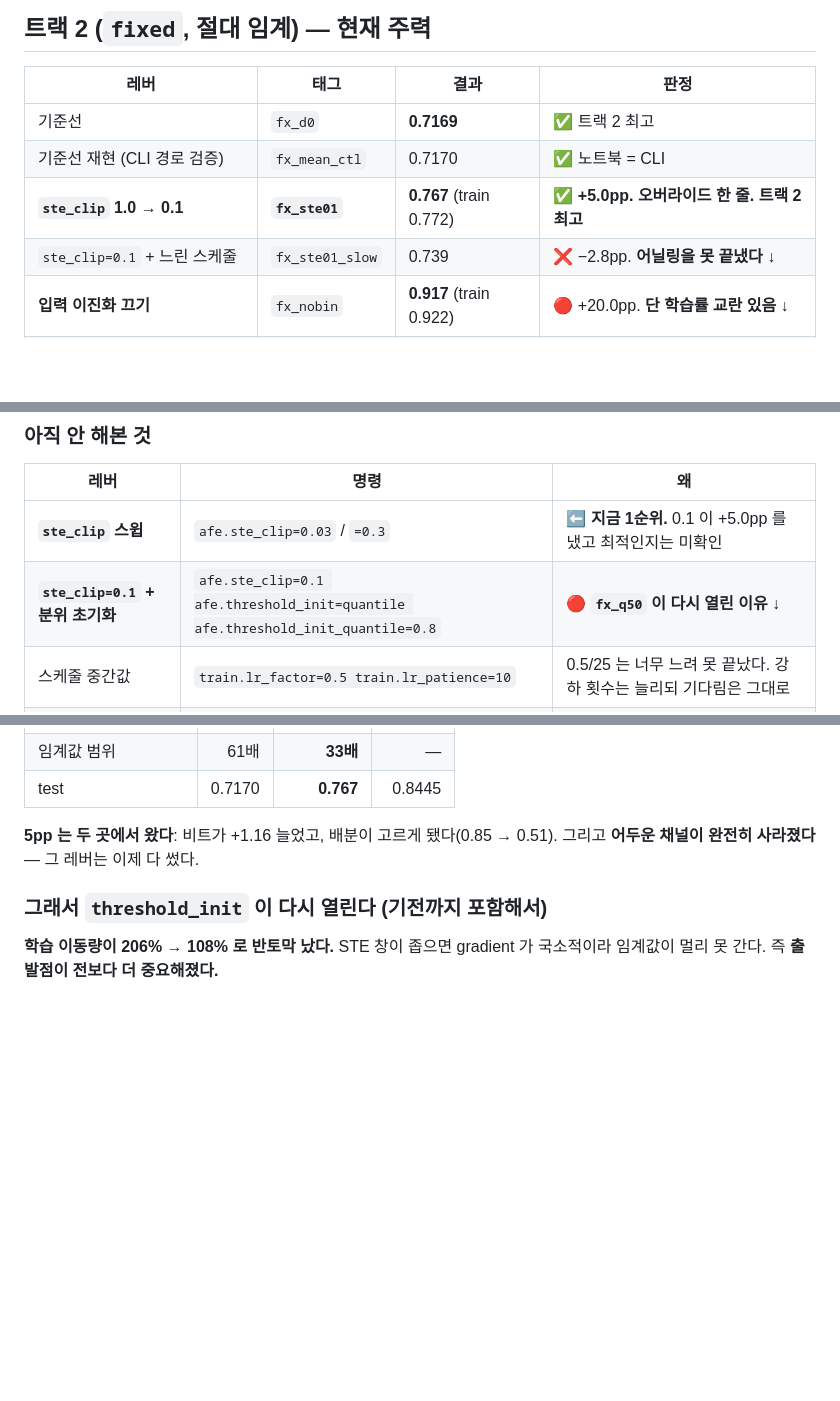
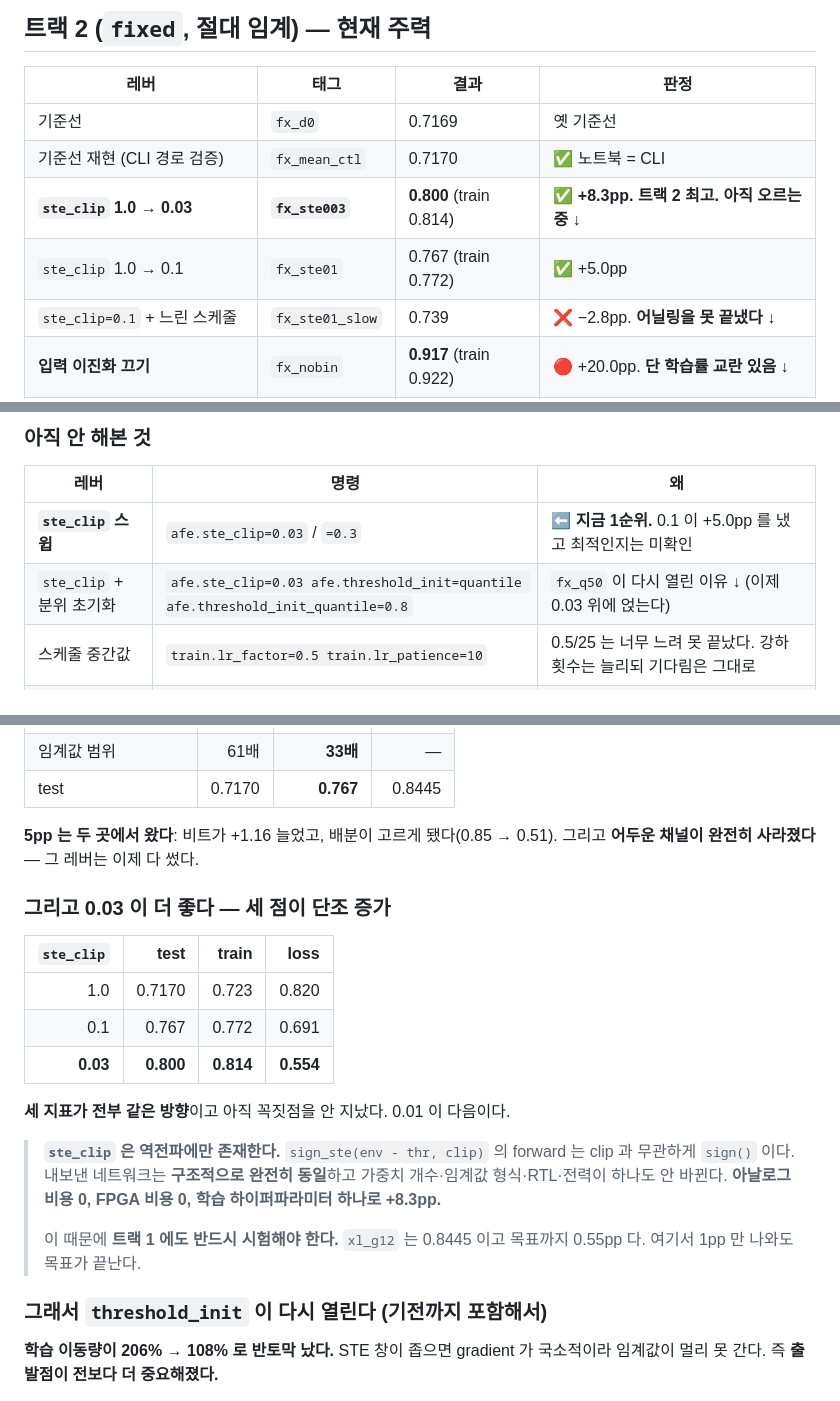
Before and after one commit to minochichic/KWS-AFE-Digital, a Markdown page: docs/ABLATIONS.md, 3 parts joined by grey strips. GitHub-like rendering; blank space fills up the shorter version.

Commit message:
docs: ste_clip 0.03 reaches 0.800, and the curve is still climbing
Three points, all monotone, on test and train and loss together: 1.0 gives
0.7170, 0.1 gives 0.767, 0.03 gives 0.800. Plus 8.3 points on track 2 from one
config override, and the peak has not been passed, so 0.01 is next.

What makes this worth more than its size is where it lives. ste_clip only
shapes the BACKWARD pass -- sign_ste's forward is sign() whatever the clip is.
The exported network is structurally identical: same weight count, same
threshold format, same RTL, same power. No analog cost, no FPGA cost, one
training hyperparameter.

Which is also why it has to be tried on track 1. xl_g12 sits at 0.8445 and the
CLAUDE.md target is 0.85, so one point there ends that question outright.

Co-Authored-By: Claude Opus 5 <noreply@anthropic.com>

```diff
--- a/docs/ABLATIONS.md
+++ b/docs/ABLATIONS.md
@@ -15,9 +15,10 @@
 
 | 레버 | 태그 | 결과 | 판정 |
 |---|---|---|---|
-| 기준선 | `fx_d0` | **0.7169** | ✅ 트랙 2 최고 |
+| 기준선 | `fx_d0` | 0.7169 | 옛 기준선 |
 | 기준선 재현 (CLI 경로 검증) | `fx_mean_ctl` | 0.7170 | ✅ 노트북 = CLI |
-| **`ste_clip` 1.0 → 0.1** | **`fx_ste01`** | **0.767** (train 0.772) | ✅ **+5.0pp. 오버라이드 한 줄. 트랙 2 최고** |
+| **`ste_clip` 1.0 → 0.03** | **`fx_ste003`** | **0.800** (train 0.814) | ✅ **+8.3pp. 트랙 2 최고. 아직 오르는 중 ↓** |
+| `ste_clip` 1.0 → 0.1 | `fx_ste01` | 0.767 (train 0.772) | ✅ +5.0pp |
 | `ste_clip=0.1` + 느린 스케줄 | `fx_ste01_slow` | 0.739 | ❌ −2.8pp. **어닐링을 못 끝냈다 ↓** |
 | **입력 이진화 끄기** | `fx_nobin` | **0.917** (train 0.922) | 🔴 +20.0pp. **단 학습률 교란 있음 ↓** |
 | 입력 이진화 끄기 (이전, 조건 다름) | — | 0.862 vs 0.781 | 🔴 +8.1pp. `config.py:123` 주석에만 있던 기록 |
@@ -32,7 +33,7 @@
 | 레버 | 명령 | 왜 |
 |---|---|---|
 | **`ste_clip` 스윕** | `afe.ste_clip=0.03` / `=0.3` | ⬅ **지금 1순위.** 0.1 이 +5.0pp 를 냈고 최적인지는 미확인 |
-| **`ste_clip=0.1` + 분위 초기화** | `afe.ste_clip=0.1 afe.threshold_init=quantile afe.threshold_init_quantile=0.8` | 🔴 **`fx_q50` 이 다시 열린 이유 ↓** |
+| `ste_clip` + 분위 초기화 | `afe.ste_clip=0.03 afe.threshold_init=quantile afe.threshold_init_quantile=0.8` | `fx_q50` 이 다시 열린 이유 ↓ (이제 0.03 위에 얹는다) |
 | 스케줄 중간값 | `train.lr_factor=0.5 train.lr_patience=10` | 0.5/25 는 너무 느려 못 끝났다. 강하 횟수는 늘리되 기다림은 그대로 |
 | conv2 dense | `separable: false` | CLAUDE.md §3.3 이 사전 등록. 93K→324K |
 | 모델 폭 C | `model.C=96` | CLAUDE.md §1 의 원래 마일스톤 |
@@ -166,6 +167,24 @@ train 정확도 0.922** 가 나왔다. 모델도 데이터도 옵티마이저도
 **5pp 는 두 곳에서 왔다**: 비트가 +1.16 늘었고, 배분이 고르게 됐다(0.85 → 0.51).
 그리고 **어두운 채널이 완전히 사라졌다** — 그 레버는 이제 다 썼다.
 
+### 그리고 0.03 이 더 좋다 — 세 점이 단조 증가
+
+| `ste_clip` | test | train | loss |
+|---:|---:|---:|---:|
+| 1.0 | 0.7170 | 0.723 | 0.820 |
+| 0.1 | 0.767 | 0.772 | 0.691 |
+| **0.03** | **0.800** | **0.814** | **0.554** |
+
+**세 지표가 전부 같은 방향**이고 아직 꼭짓점을 안 지났다. 0.01 이 다음이다.
+
+> **`ste_clip` 은 역전파에만 존재한다.** `sign_ste(env - thr, clip)` 의 forward 는
+> clip 과 무관하게 `sign()` 이다. 내보낸 네트워크는 **구조적으로 완전히 동일**하고
+> 가중치 개수·임계값 형식·RTL·전력이 하나도 안 바뀐다. **아날로그 비용 0,
+> FPGA 비용 0, 학습 하이퍼파라미터 하나로 +8.3pp.**
+>
+> 이 때문에 **트랙 1 에도 반드시 시험해야 한다.** `xl_g12` 는 0.8445 이고
+> 목표까지 0.55pp 다. 여기서 1pp 만 나와도 목표가 끝난다.
+
 ### 그래서 `threshold_init` 이 다시 열린다 (기전까지 포함해서)
 
 **학습 이동량이 206% → 108% 로 반토막 났다.** STE 창이 좁으면 gradient 가 국소적이라
```
